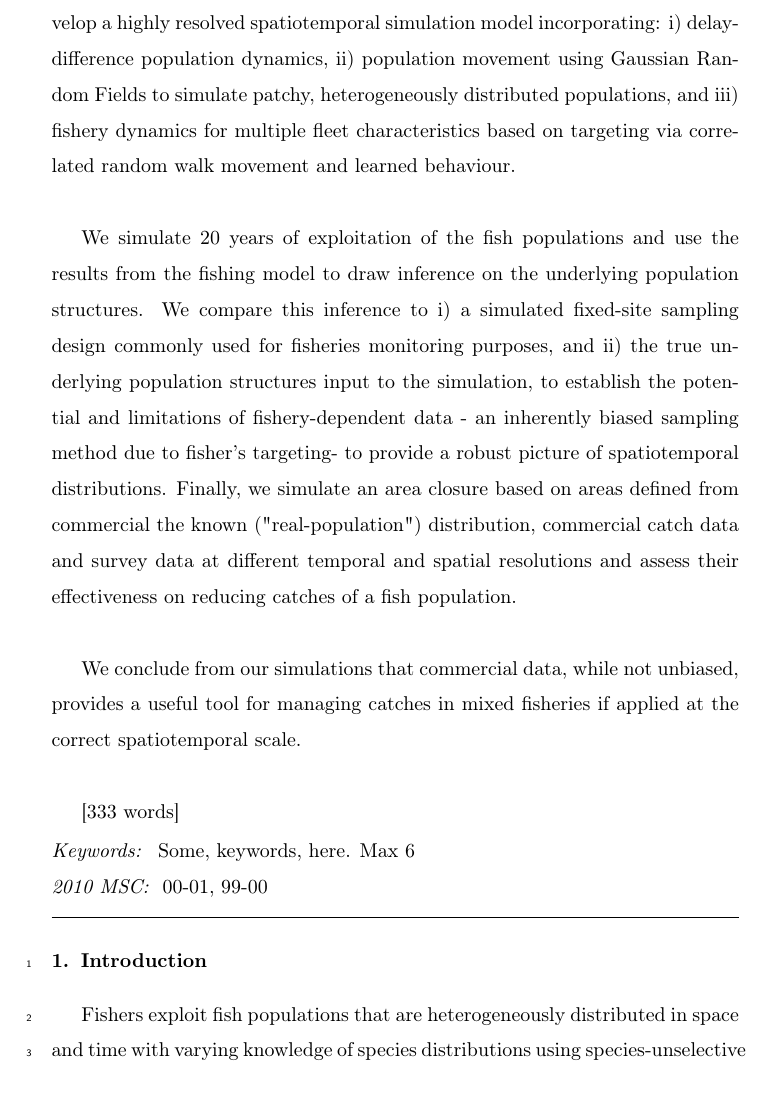
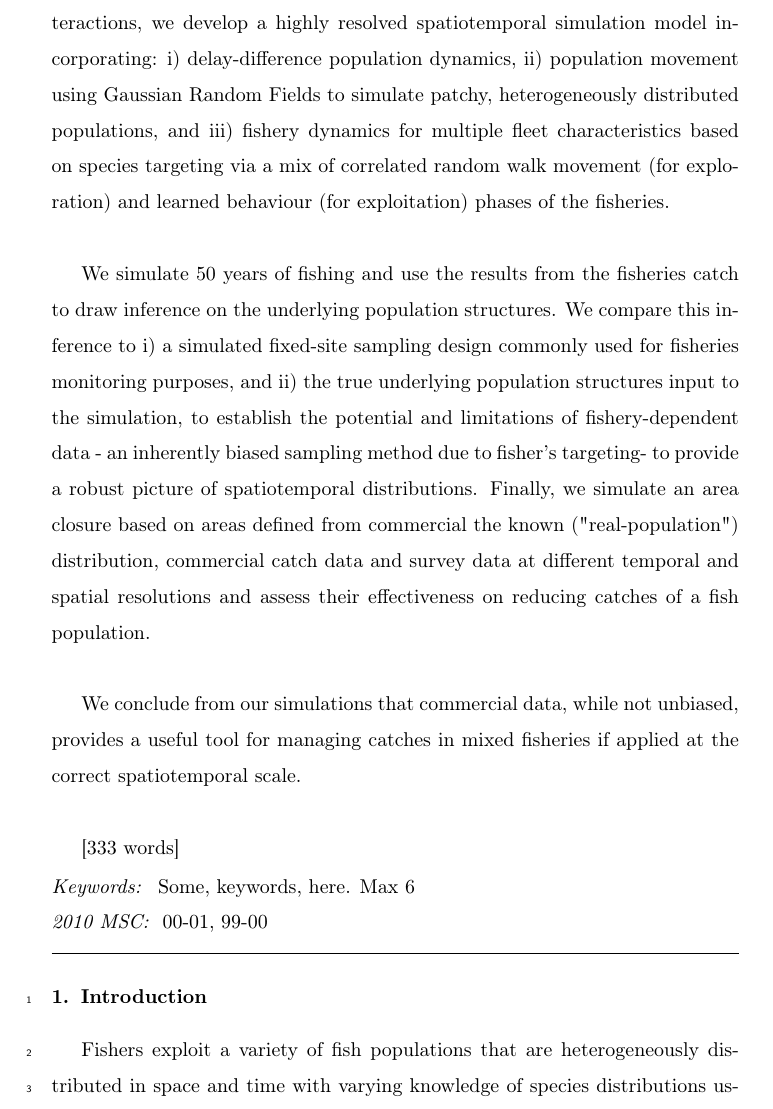
Before and after one commit to pdolder/MixFishSim, a LaTeX paper (write_up/mixfishsim_ecolmod.tex): part of page 2 of 32, cut so that both start at the same text. Compiled offline with pdfLaTeX.

Commit message:
Text update

```diff
--- a/write_up/mixfishsim_ecolmod.tex
+++ b/write_up/mixfishsim_ecolmod.tex
@@ -83,23 +83,24 @@ to model distributions, often with limited spatial and temporal resolution. \\
 
-To understand how resolution impacts mixed fisheries inference, we develop a
-highly resolved spatiotemporal simulation model incorporating: i)
-delay-difference population dynamics, ii) population movement using Gaussian
-Random Fields to simulate patchy, heterogeneously distributed populations, and
-iii) fishery dynamics for multiple fleet characteristics based on targeting
-via correlated random walk movement and learned behaviour. \\
+To understand how data resolution impacts inference on mixed fisheries
+interactions, we develop a highly resolved spatiotemporal simulation model
+incorporating: i) delay-difference population dynamics, ii) population movement
+using Gaussian Random Fields to simulate patchy, heterogeneously distributed
+populations, and iii) fishery dynamics for multiple fleet characteristics based
+on species targeting via a mix of correlated random walk movement (for
+exploration) and learned behaviour (for exploitation) phases of the fisheries.
+\\
 
-We simulate 20 years of exploitation of the fish populations and use the
-results from the fishing model to draw inference on the underlying population
-structures. We compare this inference to i) a simulated fixed-site sampling
-design commonly used for fisheries monitoring purposes, and ii) the true
-underlying population structures input to the simulation, to establish the
-potential and limitations of fishery-dependent data - an inherently biased
-sampling method due to fisher's targeting- to provide a robust picture of
-spatiotemporal distributions. Finally, we simulate an area closure based on
-areas defined from commercial the known ("real-population") distribution,
-commercial catch data and survey data at different temporal and spatial
-resolutions and assess their effectiveness on reducing catches of a fish
-population. \\
+We simulate 50 years of fishing and use the results from the fisheries catch to
+draw inference on the underlying population structures. We compare this
+inference to i) a simulated fixed-site sampling design commonly used for
+fisheries monitoring purposes, and ii) the true underlying population
+structures input to the simulation, to establish the potential and limitations
+of fishery-dependent data - an inherently biased sampling method due to
+fisher's targeting- to provide a robust picture of spatiotemporal
+distributions. Finally, we simulate an area closure based on areas defined from
+commercial the known ("real-population") distribution, commercial catch data
+and survey data at different temporal and spatial resolutions and assess their
+effectiveness on reducing catches of a fish population. \\
 
 We conclude from our simulations that commercial data, while not unbiased,
 provides a useful tool for managing catches in mixed fisheries if applied at
@@ -120,9 +121,9 @@ Some\sep keywords \sep here. Max 6
 
 \section{Introduction}
 
-Fishers exploit fish populations that are heterogeneously distributed in space
-and time with varying knowledge of species distributions using
-species-unselective fishing gear. \added[id=PD]{In doing so} fisheries
+Fishers exploit a variety of fish populations that are heterogeneously
+distributed in space and time with varying knowledge of species distributions
+using species-unselective fishing gear. \added[id=PD]{In doing so} fisheries
 \deleted[id=PD]{that} catch an assemblage of species
 \added[id=PD]{and}\deleted{, known as mixed fisheries} \replaced[id=JJ]{may}{,
 	when managed by single-species quotas can end up}
```
Also changed, not shown: write_up/mixfishsim_ecolmod.pdf, write_up/mixfishsim_ecolmod.tex (39 more changed lines), 4 other files.
